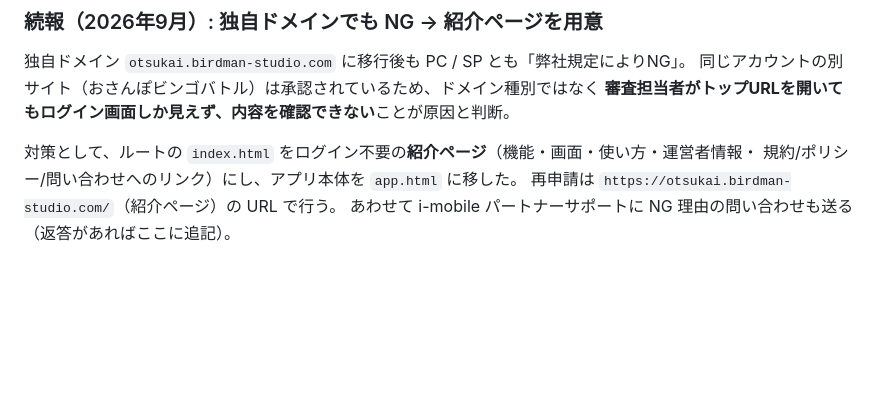
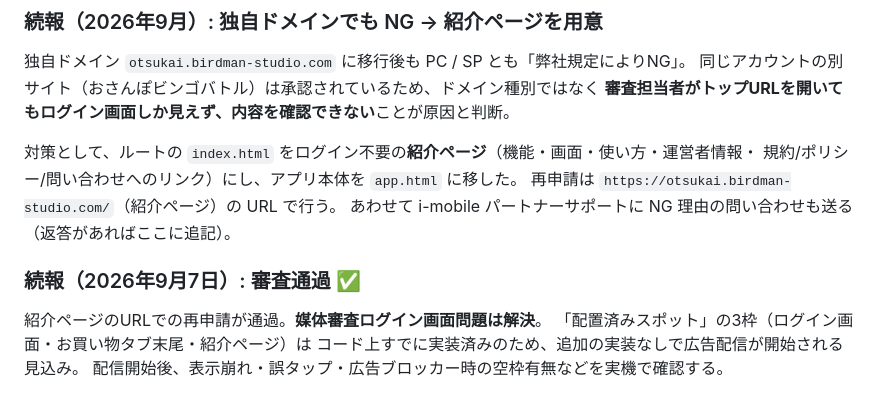
Before and after one commit to b-w-hiroki/otsukai, a Markdown page: docs/monetization-ideas.md, the part around the change. Rendered like a GitHub page; blank space fills up the shorter version.

Commit message:
i-mobile の媒体審査、紹介ページのURLで通過
紹介ページ（https://otsukai.birdman-studio.com/）での再申請が通過した
ことを受けて記録を更新。

- docs/monetization-ideas.md: 審査通過の続報を追記。配置済みの3スポット
  はコード上すでに実装済みのため追加実装は不要、配信開始後は実機での
  表示崩れ・誤タップ・広告ブロッカー時の空枠有無の確認が残る旨を記載
- docs/index.md: 「未完了の宿題」から該当項目（#7）を外し、済みリストに移動

Co-Authored-By: Claude Sonnet 5 <noreply@anthropic.com>
Claude-Session: https://claude.ai/code/session_013Sh1XBCpeNBzayjahQXFzf

```diff
--- a/docs/monetization-ideas.md
+++ b/docs/monetization-ideas.md
@@ -74,3 +74,10 @@ i-mobileへの媒体掲載申請が「弊社規定によりNG」（詳細理由
 規約/ポリシー/問い合わせへのリンク）にし、アプリ本体を `app.html` に移した。
 再申請は `https://otsukai.birdman-studio.com/`（紹介ページ）の URL で行う。
 あわせて i-mobile パートナーサポートに NG 理由の問い合わせも送る（返答があればここに追記）。
+
+### 続報（2026年9月7日）: 審査通過 ✅
+
+紹介ページのURLでの再申請が通過。**媒体審査ログイン画面問題は解決**。
+「配置済みスポット」の3枠（ログイン画面・お買い物タブ末尾・紹介ページ）は
+コード上すでに実装済みのため、追加の実装なしで広告配信が開始される見込み。
+配信開始後、表示崩れ・誤タップ・広告ブロッカー時の空枠有無などを実機で確認する。
```
Also changed, not shown: docs/index.md (+1 -1 lines).
